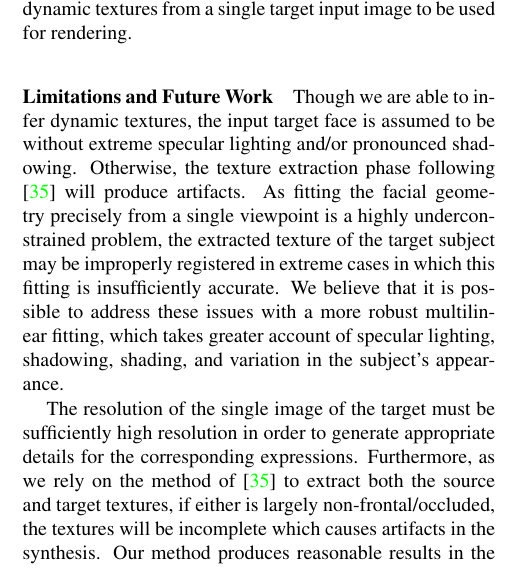
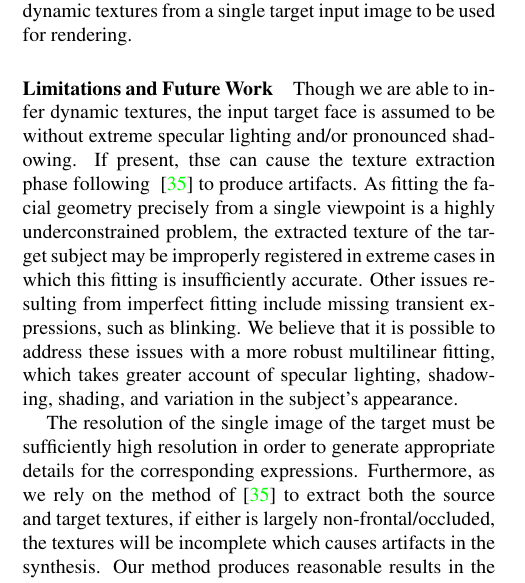
Before and after one commit to leehomyc/ICCV-2017-Paper, a LaTeX paper (paper.tex, which reads conclusion.tex): part of one column of page 8 of 11, cut so that both start at the same text. Compiled offline with pdfLaTeX.

Commit message:
update limitations

```diff
--- a/conclusion.tex
+++ b/conclusion.tex
@@ -8,7 +8,7 @@ To the best of our knowledge, our method is the first
 to leverage GANs to produce realistic, high-resolution dynamic textures from a single target input image to be used for rendering.
 
 \paragraph{Limitations and Future Work}
-Though we are able to infer dynamic textures, the input target face is assumed to be without extreme specular lighting and/or pronounced shadowing. Otherwise, the texture extraction phase following ~\cite{f2f} will produce artifacts. As fitting the facial geometry precisely from a single viewpoint is a highly underconstrained problem, the extracted texture of the target subject may be improperly registered in extreme cases in which this fitting is insufficiently accurate. We believe that it is possible to address these issues with a more robust multilinear fitting, which takes greater account of specular lighting, shadowing, shading, and variation in the subject's appearance.
+Though we are able to infer dynamic textures, the input target face is assumed to be without extreme specular lighting and/or pronounced shadowing. If present, thse can cause the texture extraction phase following ~\cite{f2f} to produce artifacts. As fitting the facial geometry precisely from a single viewpoint is a highly underconstrained problem, the extracted texture of the target subject may be improperly registered in extreme cases in which this fitting is insufficiently accurate. Other issues resulting from imperfect fitting include missing transient expressions, such as blinking. We believe that it is possible to address these issues with a more robust multilinear fitting, which takes greater account of specular lighting, shadowing, shading, and variation in the subject's appearance.
 
 The resolution of the single image of the target must be sufficiently high resolution in order to generate appropriate details for the corresponding expressions.  Furthermore, as we rely on the method of~\cite{f2f} to extract both the source and target textures, if either is largely non-frontal/occluded, the textures will be incomplete which causes artifacts in the synthesis.  Our method produces reasonable results in the non-occluded regions, but cannot synthesize unseen parts.  However, this problem can be addressed by applying the method of ~\cite{saito2016} to infer the invisible face regions before completing the detail transfer.
 
```
